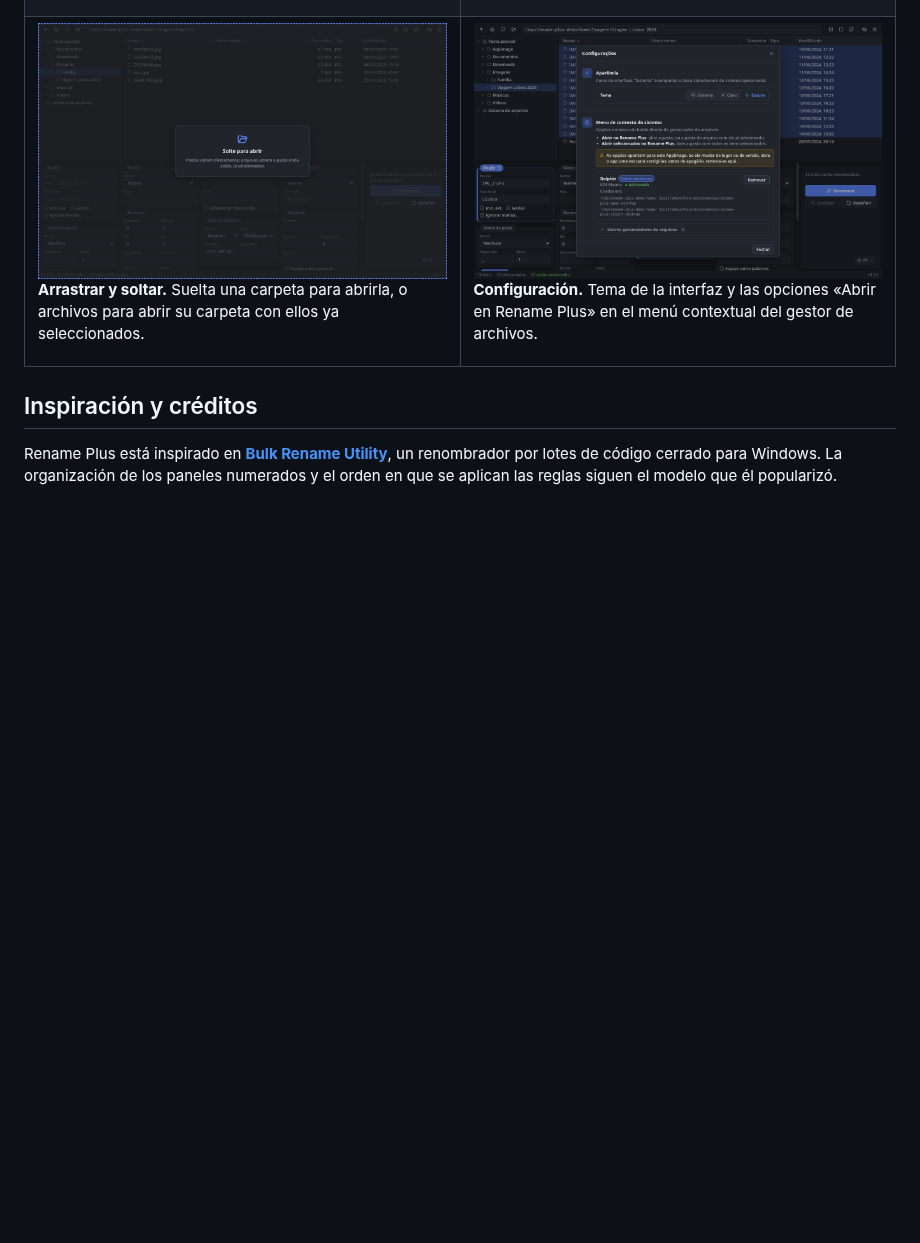
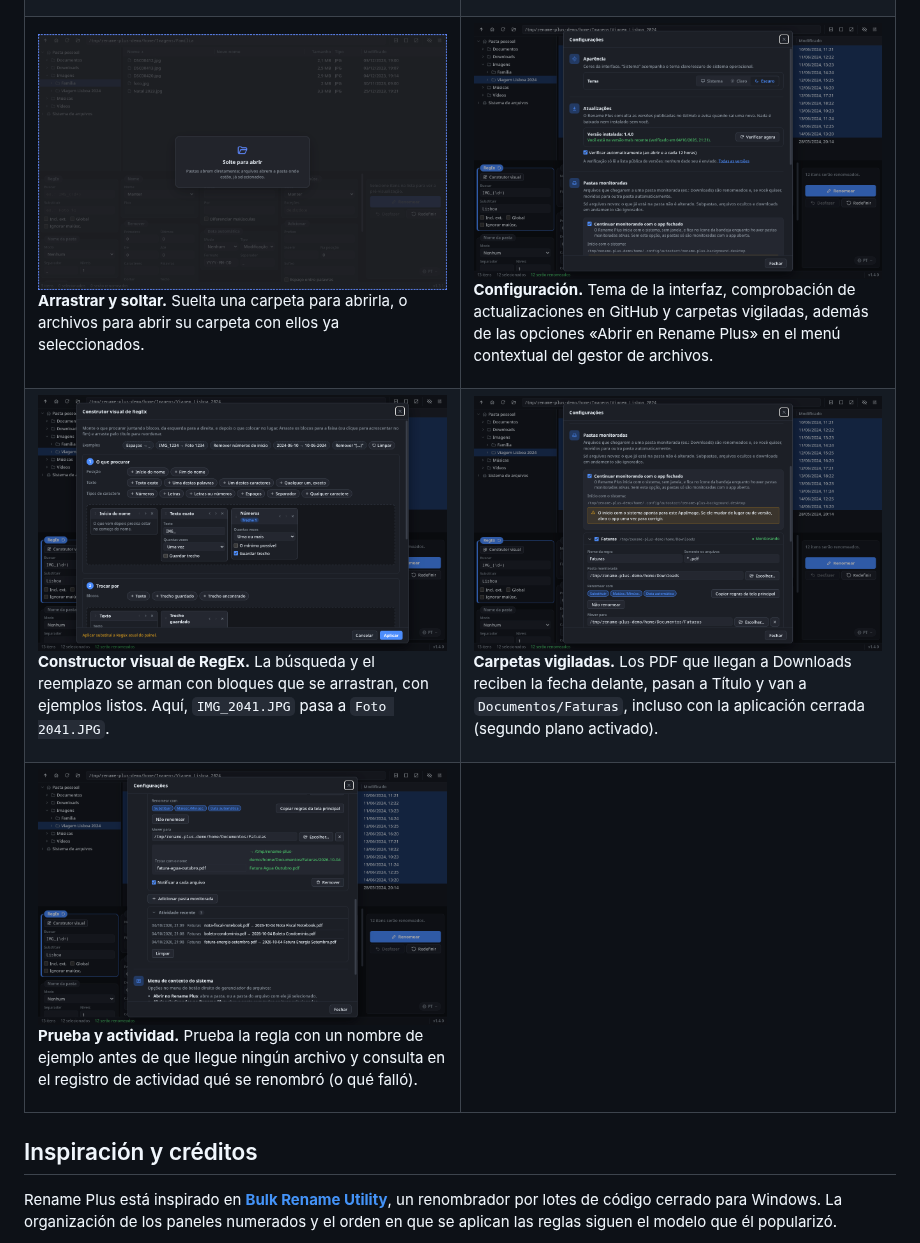
Before and after one commit to generson-a-silva/rename-plus, a Markdown page: README.es-ES.md, the part around the change. GitHub-like rendering; pictures changed too: docs/screenshots/configuracoes.png, docs/screenshots/construtor-regex.png (added), docs/screenshots/pastas-monitoradas-atividade.png (added); blank space fills up the shorter version.

```diff
--- a/README.es-ES.md
+++ b/README.es-ES.md
@@ -84,9 +84,26 @@ Las capturas muestran la interfaz en portugués. La aplicación también está d
       <p><b>Arrastrar y soltar.</b> Suelta una carpeta para abrirla, o archivos para abrir su carpeta con ellos ya seleccionados.</p>
     </td>
     <td width="50%" valign="top">
-      <a href="docs/screenshots/configuracoes.png"><img src="docs/screenshots/configuracoes.png" alt="Diálogo de Configuración con las secciones Apariencia y Menú contextual del sistema, con Dolphin añadido"></a>
-      <p><b>Configuración.</b> Tema de la interfaz y las opciones «Abrir en Rename Plus» en el menú contextual del gestor de archivos.</p>
+      <a href="docs/screenshots/configuracoes.png"><img src="docs/screenshots/configuracoes.png" alt="Configuración con las secciones Apariencia, Actualizaciones y Carpetas vigiladas; la versión instalada 1.4.0 es la más reciente"></a>
+      <p><b>Configuración.</b> Tema de la interfaz, comprobación de actualizaciones en GitHub y carpetas vigiladas, además de las opciones «Abrir en Rename Plus» en el menú contextual del gestor de archivos.</p>
     </td>
+  </tr>
+  <tr>
+    <td width="50%" valign="top">
+      <a href="docs/screenshots/construtor-regex.png"><img src="docs/screenshots/construtor-regex.png" alt="Constructor visual de RegEx: paleta de bloques, la búsqueda 'Inicio del nombre + Texto exacto IMG_ + Números (Fragmento 1)' y el reemplazo 'Texto + Fragmento guardado'"></a>
+      <p><b>Constructor visual de RegEx.</b> La búsqueda y el reemplazo se arman con bloques que se arrastran, con ejemplos listos. Aquí, <code>IMG_2041.JPG</code> pasa a <code>Foto 2041.JPG</code>.</p>
+    </td>
+    <td width="50%" valign="top">
+      <a href="docs/screenshots/pastas-monitoradas.png"><img src="docs/screenshots/pastas-monitoradas.png" alt="Carpetas vigiladas: segundo plano activado y la regla 'Faturas' vigilando los PDF de la carpeta Downloads"></a>
+      <p><b>Carpetas vigiladas.</b> Los PDF que llegan a Downloads reciben la fecha delante, pasan a Título y van a <code>Documentos/Faturas</code>, incluso con la aplicación cerrada (segundo plano activado).</p>
+    </td>
+  </tr>
+  <tr>
+    <td width="50%" valign="top">
+      <a href="docs/screenshots/pastas-monitoradas-atividade.png"><img src="docs/screenshots/pastas-monitoradas-atividade.png" alt="Regla de carpeta vigilada con un nombre de prueba y la actividad reciente con tres PDF renombrados y movidos"></a>
+      <p><b>Prueba y actividad.</b> Prueba la regla con un nombre de ejemplo antes de que llegue ningún archivo y consulta en el registro de actividad qué se renombró (o qué falló).</p>
+    </td>
+    <td width="50%" valign="top"></td>
   </tr>
 </table>
 
```
Also changed, not shown: README.md (+19 -2 lines), README.pt-BR.md (+19 -2 lines), docs/screenshot.png.
